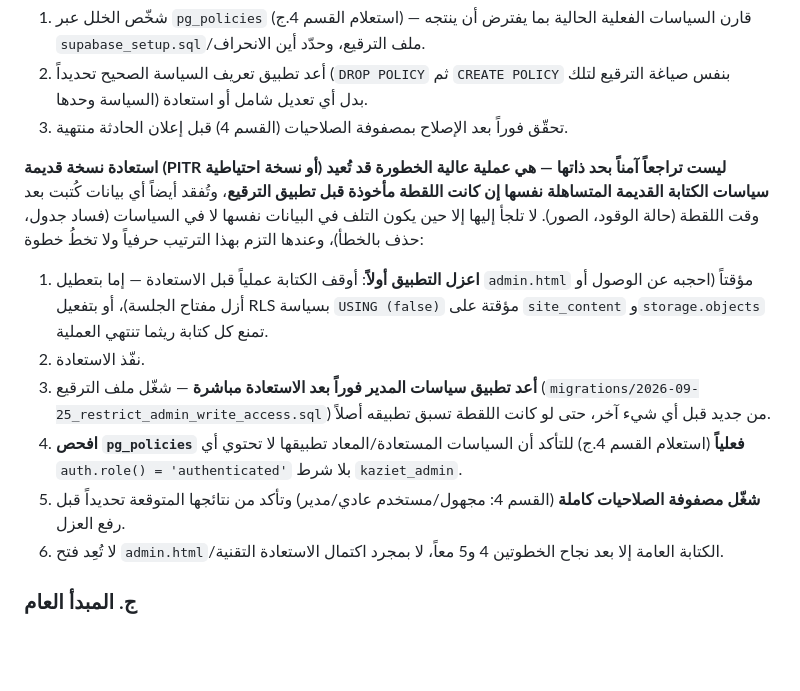
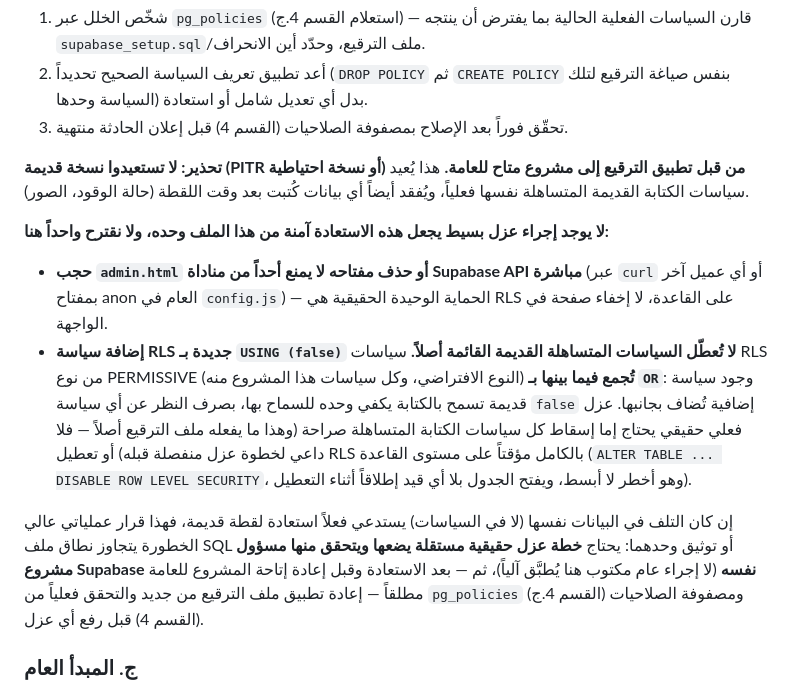
Before and after one commit to Kakramah/kaziet-abdulhalim, a Markdown page: ADMIN_SETUP.md, the part around the change. GitHub-like rendering; blank space fills up the shorter version.

Commit message:
توثيق: تصحيح إجراء استعادة النسخة في ADMIN_SETUP.md
الإجراء التفصيلي السابق للعزل قبل استعادة نسخة قديمة كان خاطئاً أمنياً
بنقطتين:
- حجب admin.html لا يمنع مناداة Supabase API مباشرة بمفتاح anon.
- سياسة RLS جديدة USING(false) لا تُعطّل السياسات المتساهلة القديمة
  القائمة أصلاً، لأن سياسات PERMISSIVE (كل سياسات هذا المشروع) تُجمع
  بـ OR — وجود سياسة قديمة تسمح بالكتابة يكفي وحده للسماح بها.

استُبدل الإجراء بتحذير: لا تُستعد نسخة قديمة إلى مشروع متاح للعامة؛
الاستعادة تحتاج خطة عزل حقيقية مستقلة يضعها ويتحقق منها مسؤول Supabase
نفسه (لا إجراء عام مكتوب هنا)، ثم إعادة تطبيق الترقيع وفحص pg_policies
ومصفوفة الصلاحيات قبل إعادة إتاحة المشروع. إصلاح السياسات للأمام (خطوة
أ/ب) يبقى المسار العملي الموصى به.

لا تغيير في أي ملف SQL؛ التصحيح توثيقي بحت، ولم تُكرَّر اختبارات SQL.

Co-Authored-By: Claude Sonnet 5 <noreply@anthropic.com>
Claude-Session: https://claude.ai/code/session_01LiEjh8W5CbuEHS4ykqa9Z5

```diff
--- a/ADMIN_SETUP.md
+++ b/ADMIN_SETUP.md
@@ -274,27 +274,35 @@ insert`، `Allow admin delete`، `Admin Image Upload/Update/Delete`).
 3. تحقّق فوراً بعد الإصلاح بمصفوفة الصلاحيات (القسم 4) قبل إعلان
    الحادثة منتهية.
 
-**استعادة نسخة قديمة (PITR أو نسخة احتياطية) ليست تراجعاً آمناً بحد
-ذاتها — هي عملية عالية الخطورة قد تُعيد سياسات الكتابة القديمة
-المتساهلة نفسها إن كانت اللقطة مأخوذة قبل تطبيق الترقيع**، وتُفقد أيضاً
-أي بيانات كُتبت بعد وقت اللقطة (حالة الوقود، الصور). لا تلجأ إليها إلا
-حين يكون التلف في البيانات نفسها لا في السياسات (فساد جدول، حذف
-بالخطأ)، وعندها التزم بهذا الترتيب حرفياً ولا تخطُ خطوة:
-1. **اعزل التطبيق أولاً**: أوقف الكتابة عملياً قبل الاستعادة — إما
-   بتعطيل `admin.html` مؤقتاً (احجبه عن الوصول أو أزل مفتاح الجلسة)،
-   أو بتفعيل RLS بسياسة `USING (false)` مؤقتة على `site_content`
-   و`storage.objects` تمنع كل كتابة ريثما تنتهي العملية.
-2. نفّذ الاستعادة.
-3. **أعد تطبيق سياسات المدير فوراً بعد الاستعادة مباشرة** — شغّل ملف
-   الترقيع (`migrations/2026-09-25_restrict_admin_write_access.sql`)
-   من جديد قبل أي شيء آخر، حتى لو كانت اللقطة تسبق تطبيقه أصلاً.
-4. **افحص `pg_policies` فعلياً** (استعلام القسم 4.ج) للتأكد أن
-   السياسات المستعادة/المعاد تطبيقها لا تحتوي أي `auth.role() =
-   'authenticated'` بلا شرط `kaziet_admin`.
-5. **شغّل مصفوفة الصلاحيات كاملة** (القسم 4: مجهول/مستخدم عادي/مدير)
-   وتأكد من نتائجها المتوقعة تحديداً قبل رفع العزل.
-6. لا تُعِد فتح `admin.html`/الكتابة العامة إلا بعد نجاح الخطوتين 4
-   و5 معاً، لا بمجرد اكتمال الاستعادة التقنية.
+**تحذير: لا تستعيدوا نسخة قديمة (PITR أو نسخة احتياطية) من قبل تطبيق
+الترقيع إلى مشروع متاح للعامة.** هذا يُعيد سياسات الكتابة القديمة
+المتساهلة نفسها فعلياً، ويُفقد أيضاً أي بيانات كُتبت بعد وقت اللقطة
+(حالة الوقود، الصور).
+
+**لا يوجد إجراء عزل بسيط يجعل هذه الاستعادة آمنة من هذا الملف وحده،
+ولا نقترح واحداً هنا:**
+- **حجب `admin.html` أو حذف مفتاحه لا يمنع أحداً من مناداة Supabase
+  API مباشرة** (عبر `curl` أو أي عميل آخر بمفتاح anon العام في
+  `config.js`) — الحماية الوحيدة الحقيقية هي RLS على القاعدة، لا
+  إخفاء صفحة في الواجهة.
+- **إضافة سياسة RLS جديدة بـ `USING (false)` لا تُعطّل السياسات
+  المتساهلة القديمة القائمة أصلاً.** سياسات RLS من نوع PERMISSIVE
+  (النوع الافتراضي، وكل سياسات هذا المشروع منه) **تُجمع فيما بينها
+  بـ `OR`**: وجود سياسة قديمة تسمح بالكتابة يكفي وحده للسماح بها، بصرف
+  النظر عن أي سياسة `false` إضافية تُضاف بجانبها. عزل فعلي حقيقي
+  يحتاج إما إسقاط كل سياسات الكتابة المتساهلة صراحة (وهذا ما يفعله ملف
+  الترقيع أصلاً — فلا داعي لخطوة عزل منفصلة قبله) أو تعطيل RLS بالكامل
+  مؤقتاً على مستوى القاعدة (`ALTER TABLE ... DISABLE ROW LEVEL
+  SECURITY`، وهو أخطر لا أبسط، ويفتح الجدول بلا أي قيد إطلاقاً أثناء
+  التعطيل).
+
+إن كان التلف في البيانات نفسها (لا في السياسات) يستدعي فعلاً استعادة
+لقطة قديمة، فهذا قرار عملياتي عالي الخطورة يتجاوز نطاق ملف SQL أو
+توثيق وحدهما: يحتاج **خطة عزل حقيقية مستقلة يضعها ويتحقق منها مسؤول
+مشروع Supabase نفسه** (لا إجراء عام مكتوب هنا يُطبَّق آلياً)، ثم — بعد
+الاستعادة وقبل إعادة إتاحة المشروع للعامة مطلقاً — إعادة تطبيق ملف
+الترقيع من جديد والتحقق فعلياً من `pg_policies` (القسم 4.ج) ومصفوفة
+الصلاحيات (القسم 4) قبل رفع أي عزل.
 
 ### ج. المبدأ العام
 
```
